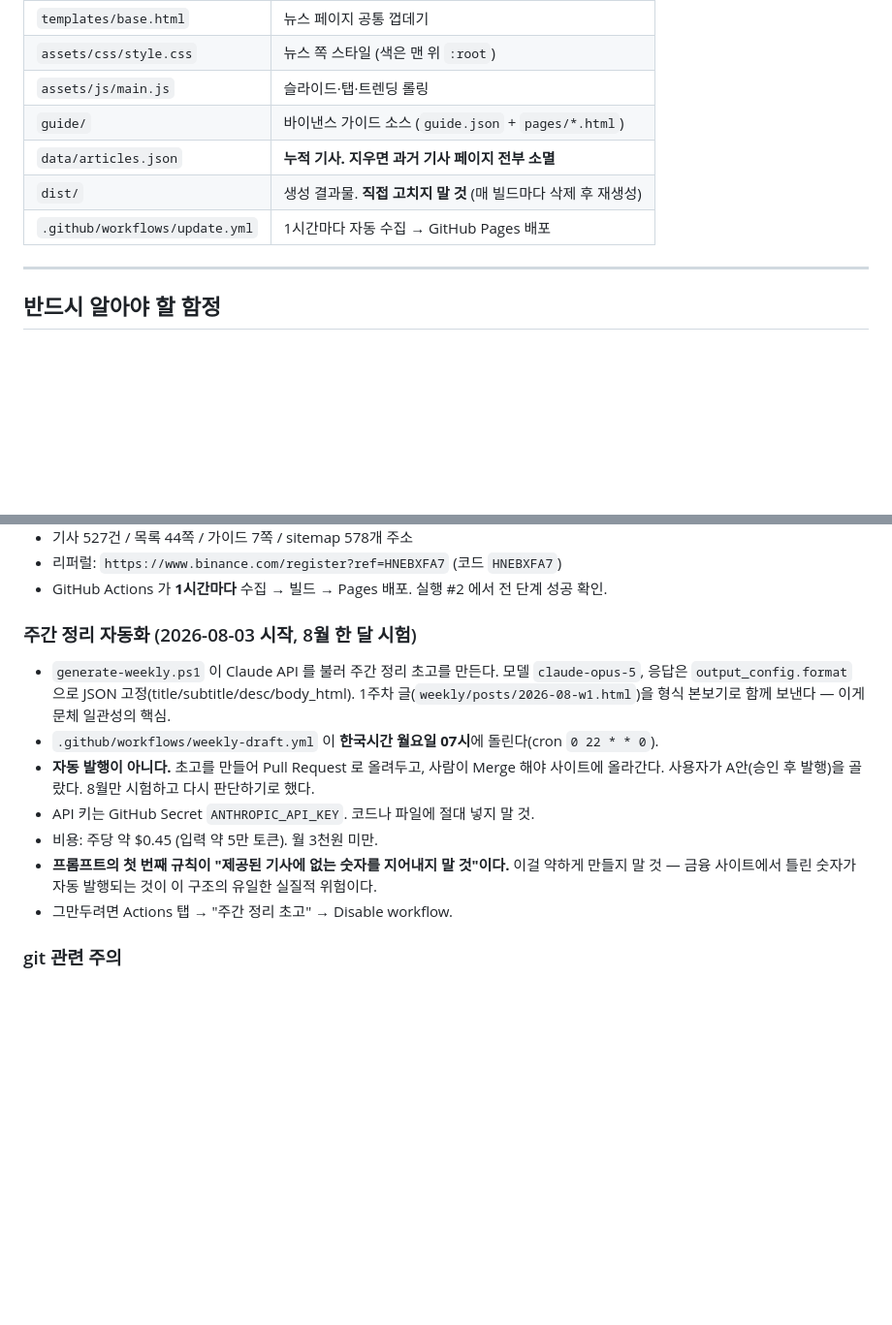
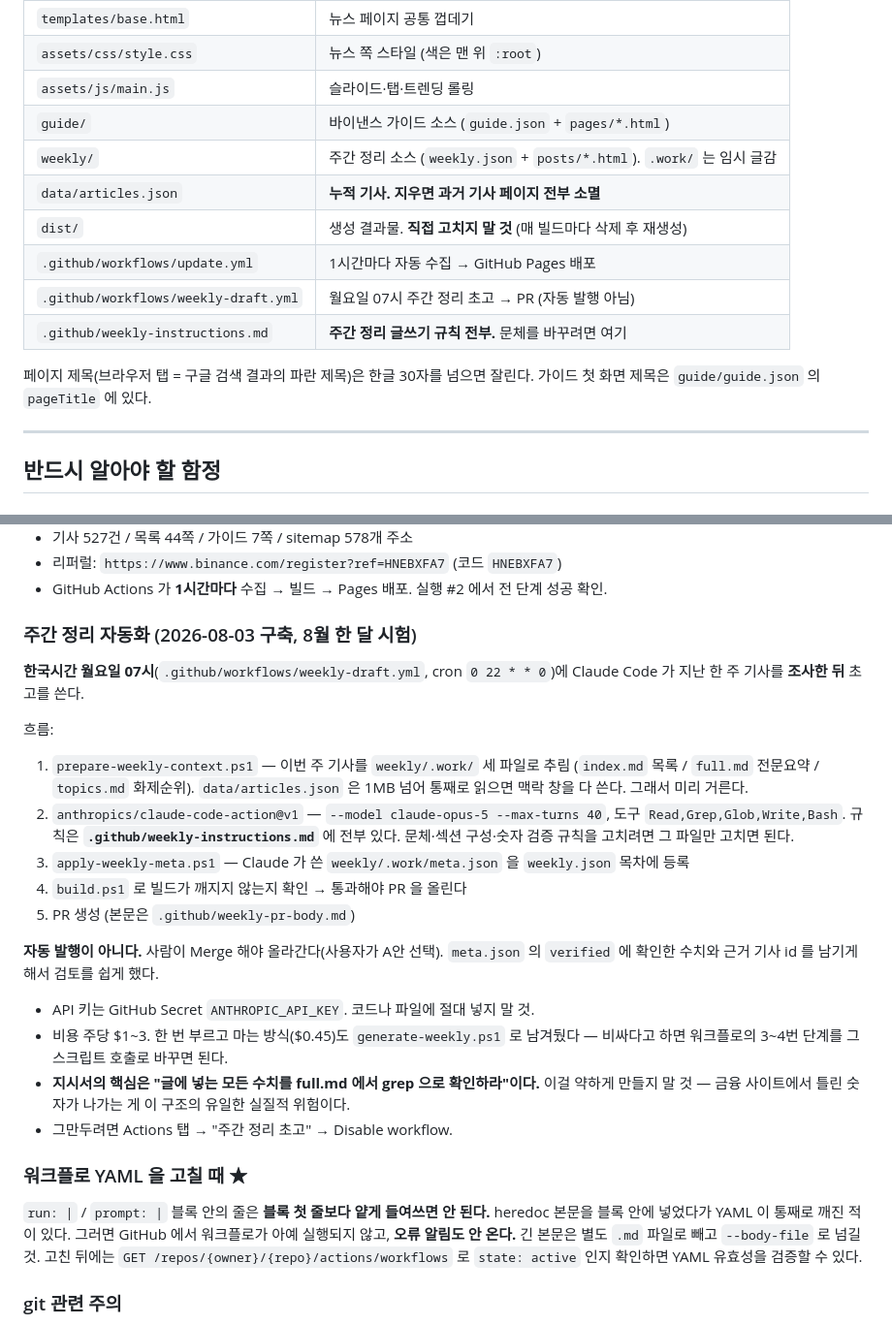
Before and after one commit to cho87880148-dotcom/bitnews, a Markdown page: CLAUDE.md, 2 parts joined by grey strips. Shown at 97% size. Rendered like a GitHub page; blank space fills up the shorter version.

```diff
--- a/CLAUDE.md
+++ b/CLAUDE.md
@@ -43,9 +43,15 @@
 | `assets/css/style.css` | 뉴스 쪽 스타일 (색은 맨 위 `:root`) |
 | `assets/js/main.js` | 슬라이드·탭·트렌딩 롤링 |
 | `guide/` | 바이낸스 가이드 소스 (`guide.json` + `pages/*.html`) |
+| `weekly/` | 주간 정리 소스 (`weekly.json` + `posts/*.html`). `.work/` 는 임시 글감 |
 | `data/articles.json` | **누적 기사. 지우면 과거 기사 페이지 전부 소멸** |
 | `dist/` | 생성 결과물. **직접 고치지 말 것** (매 빌드마다 삭제 후 재생성) |
 | `.github/workflows/update.yml` | 1시간마다 자동 수집 → GitHub Pages 배포 |
+| `.github/workflows/weekly-draft.yml` | 월요일 07시 주간 정리 초고 → PR (자동 발행 아님) |
+| `.github/weekly-instructions.md` | **주간 정리 글쓰기 규칙 전부.** 문체를 바꾸려면 여기 |
+
+페이지 제목(브라우저 탭 = 구글 검색 결과의 파란 제목)은 한글 30자를 넘으면 잘린다.
+가이드 첫 화면 제목은 `guide/guide.json` 의 `pageTitle` 에 있다.
 
 ---
 
@@ -127,18 +133,38 @@ RSS 가 공개한 **제목과 요약만** 쓰고 본문은 싣지 않는다. 각
 - 리퍼럴: `https://www.binance.com/register?ref=HNEBXFA7` (코드 `HNEBXFA7`)
 - GitHub Actions 가 **1시간마다** 수집 → 빌드 → Pages 배포. 실행 #2 에서 전 단계 성공 확인.
 
-### 주간 정리 자동화 (2026-08-03 시작, 8월 한 달 시험)
-- `generate-weekly.ps1` 이 Claude API 를 불러 주간 정리 초고를 만든다.
-  모델 `claude-opus-5`, 응답은 `output_config.format` 으로 JSON 고정(title/subtitle/desc/body_html).
-  1주차 글(`weekly/posts/2026-08-w1.html`)을 형식 본보기로 함께 보낸다 — 이게 문체 일관성의 핵심.
-- `.github/workflows/weekly-draft.yml` 이 **한국시간 월요일 07시**에 돌린다(cron `0 22 * * 0`).
-- **자동 발행이 아니다.** 초고를 만들어 Pull Request 로 올려두고, 사람이 Merge 해야 사이트에 올라간다.
-  사용자가 A안(승인 후 발행)을 골랐다. 8월만 시험하고 다시 판단하기로 했다.
+### 주간 정리 자동화 (2026-08-03 구축, 8월 한 달 시험)
+
+**한국시간 월요일 07시**(`.github/workflows/weekly-draft.yml`, cron `0 22 * * 0`)에
+Claude Code 가 지난 한 주 기사를 **조사한 뒤** 초고를 쓴다.
+
+흐름:
+1. `prepare-weekly-context.ps1` — 이번 주 기사를 `weekly/.work/` 세 파일로 추림
+   (`index.md` 목록 / `full.md` 전문요약 / `topics.md` 화제순위).
+   `data/articles.json` 은 1MB 넘어 통째로 읽으면 맥락 창을 다 쓴다. 그래서 미리 거른다.
+2. `anthropics/claude-code-action@v1` — `--model claude-opus-5 --max-turns 40`,
+   도구 `Read,Grep,Glob,Write,Bash`. 규칙은 **`.github/weekly-instructions.md`** 에 전부 있다.
+   문체·섹션 구성·숫자 검증 규칙을 고치려면 그 파일만 고치면 된다.
+3. `apply-weekly-meta.ps1` — Claude 가 쓴 `weekly/.work/meta.json` 을 `weekly.json` 목차에 등록
+4. `build.ps1` 로 빌드가 깨지지 않는지 확인 → 통과해야 PR 을 올린다
+5. PR 생성 (본문은 `.github/weekly-pr-body.md`)
+
+**자동 발행이 아니다.** 사람이 Merge 해야 올라간다(사용자가 A안 선택).
+`meta.json` 의 `verified` 에 확인한 수치와 근거 기사 id 를 남기게 해서 검토를 쉽게 했다.
+
 - API 키는 GitHub Secret `ANTHROPIC_API_KEY`. 코드나 파일에 절대 넣지 말 것.
-- 비용: 주당 약 $0.45 (입력 약 5만 토큰). 월 3천원 미만.
-- **프롬프트의 첫 번째 규칙이 "제공된 기사에 없는 숫자를 지어내지 말 것"이다.** 이걸 약하게 만들지 말 것 —
-  금융 사이트에서 틀린 숫자가 자동 발행되는 것이 이 구조의 유일한 실질적 위험이다.
+- 비용 주당 $1~3. 한 번 부르고 마는 방식($0.45)도 `generate-weekly.ps1` 로 남겨뒀다 —
+  비싸다고 하면 워크플로의 3~4번 단계를 그 스크립트 호출로 바꾸면 된다.
+- **지시서의 핵심은 "글에 넣는 모든 수치를 full.md 에서 grep 으로 확인하라"이다.**
+  이걸 약하게 만들지 말 것 — 금융 사이트에서 틀린 숫자가 나가는 게 이 구조의 유일한 실질적 위험이다.
 - 그만두려면 Actions 탭 → "주간 정리 초고" → Disable workflow.
+
+### 워크플로 YAML 을 고칠 때 ★
+`run: |` / `prompt: |` 블록 안의 줄은 **블록 첫 줄보다 얕게 들여쓰면 안 된다.**
+heredoc 본문을 블록 안에 넣었다가 YAML 이 통째로 깨진 적이 있다. 그러면 GitHub 에서
+워크플로가 아예 실행되지 않고, **오류 알림도 안 온다.** 긴 본문은 별도 `.md` 파일로 빼고
+`--body-file` 로 넘길 것. 고친 뒤에는 `GET /repos/{owner}/{repo}/actions/workflows` 로
+`state: active` 인지 확인하면 YAML 유효성을 검증할 수 있다.
 
 ### git 관련 주의
 - 워크플로가 매 실행마다 `data/articles.json` 을 **저장소에 되돌려 커밋**한다.
```
Also changed, not shown: worklog/2026-08-03.md (+57 -0 lines).
